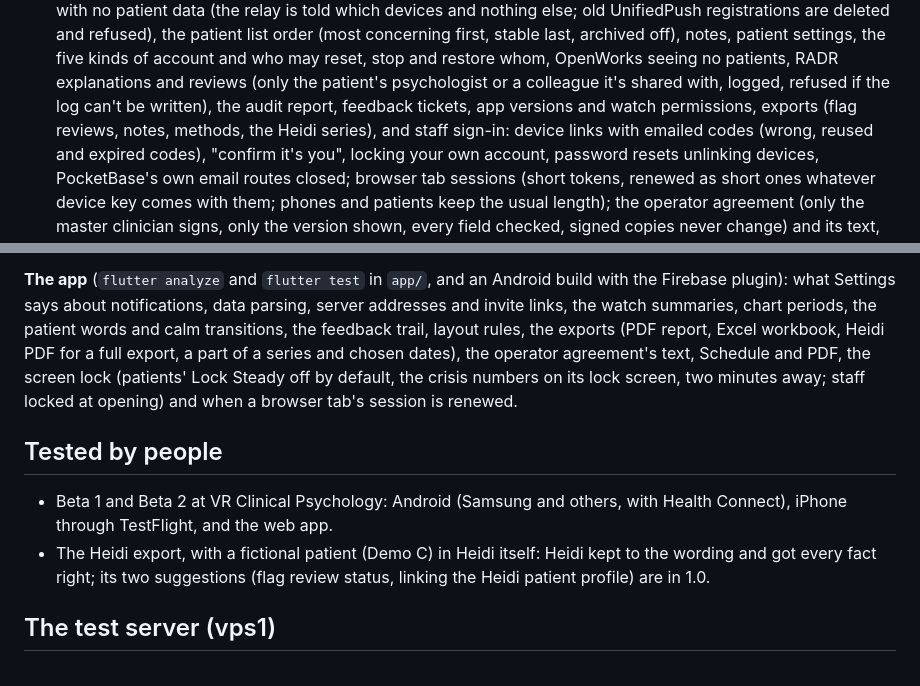
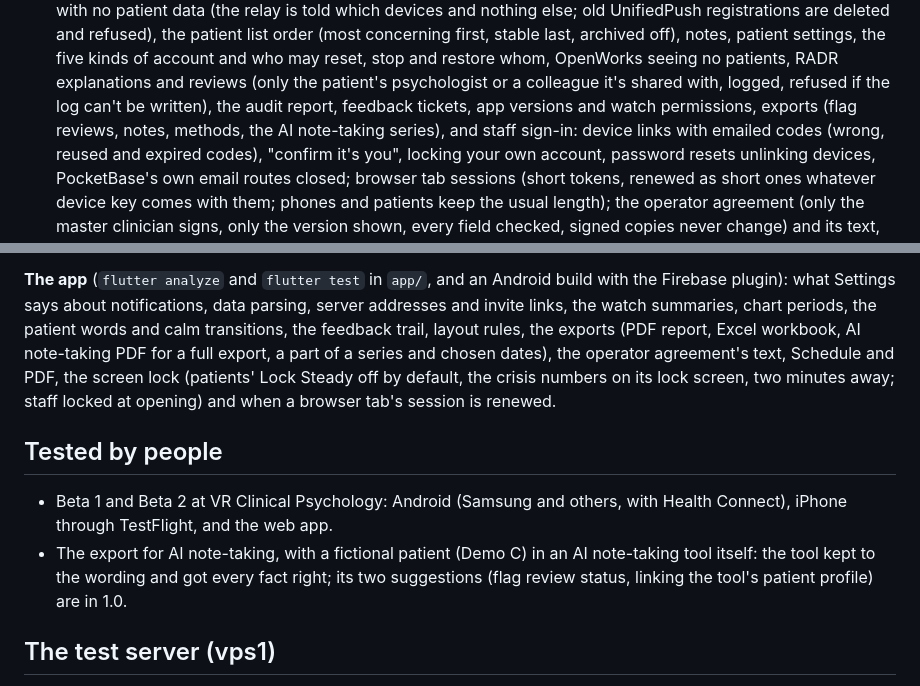
Before and after one commit to OpenWorksIT/steady, a Markdown page: docs/TESTING.md, 2 parts joined by grey strips. Drawn GitHub-style.

Commit message:
Docs: no product name for the AI note-taking export
Co-Authored-By: Claude Opus 5.5 <noreply@anthropic.com>
Claude-Session: https://claude.ai/code/session_01Ev59FLH2QXfpjrGLV2pMYZ

```diff
--- a/docs/TESTING.md
+++ b/docs/TESTING.md
@@ -25,7 +25,7 @@ change isn't released until they pass.
   reset, stop and restore whom, OpenWorks seeing no patients, RADR explanations and reviews (only the
   patient's psychologist or a colleague it's shared with, logged, refused if the log can't be
   written), the audit report, feedback tickets,
-  app versions and watch permissions, exports (flag reviews, notes, methods, the Heidi series),
+  app versions and watch permissions, exports (flag reviews, notes, methods, the AI note-taking series),
   and staff sign-in: device links with emailed codes (wrong, reused and expired codes), "confirm
   it's you", locking your own account, password resets unlinking devices, PocketBase's own email
   routes closed; browser tab sessions (short tokens, renewed as short ones whatever device key
@@ -62,7 +62,7 @@ mail catcher):
 Firebase plugin): what Settings says about notifications, data parsing,
 server addresses and invite links, the watch summaries, chart periods, the patient words and
 calm transitions, the feedback trail, layout rules, the exports (PDF report, Excel workbook,
-Heidi PDF for a full export, a part of a series and chosen dates), the operator agreement's
+AI note-taking PDF for a full export, a part of a series and chosen dates), the operator agreement's
 text, Schedule and PDF, the screen lock (patients' Lock Steady off by default, the crisis numbers
 on its lock screen, two minutes away; staff locked at opening) and when a browser tab's session
 is renewed.
@@ -71,9 +71,9 @@ is renewed.
 
 - Beta 1 and Beta 2 at VR Clinical Psychology: Android (Samsung and others, with Health Connect),
   iPhone through TestFlight, and the web app.
-- The Heidi export, with a fictional patient (Demo C) in Heidi itself: Heidi kept to the wording
-  and got every fact right; its two suggestions (flag review status, linking the Heidi patient
-  profile) are in 1.0.
+- The export for AI note-taking, with a fictional patient (Demo C) in an AI note-taking tool
+  itself: the tool kept to the wording and got every fact right; its two suggestions (flag review
+  status, linking the tool's patient profile) are in 1.0.
 
 ## The test server (vps1)
 
```
Also changed, not shown: docs/DEPLOY.md (+1 -1 lines).
